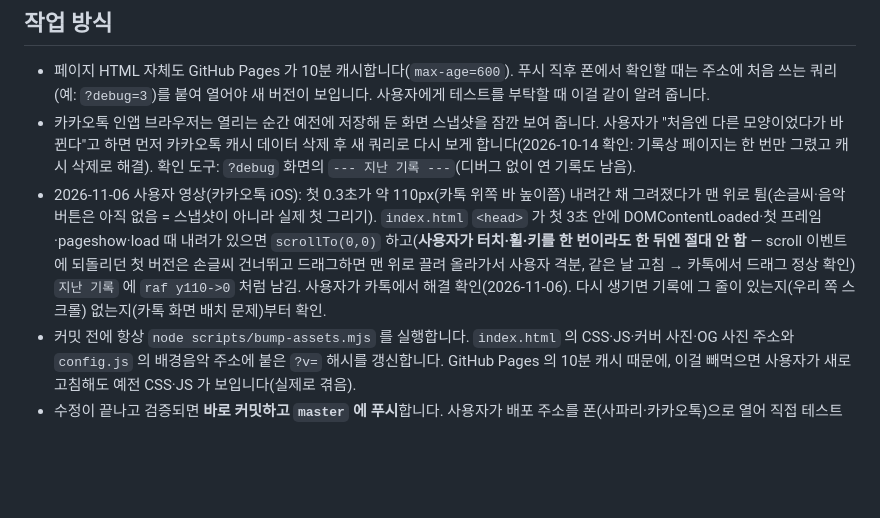
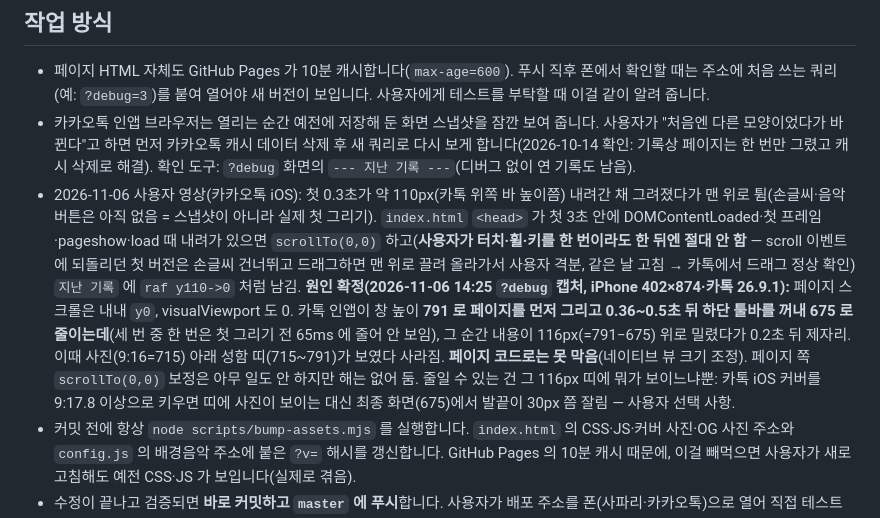
Before and after one commit to DamyoungKim/our-wedding-invitation, a Markdown page: .claude/rules/design.md, the part around the change. Rendered like a GitHub page; blank space fills up the shorter version.

Commit message:
디자인 규칙: 카톡 iOS 첫 화면 0.2초 튐의 원인 확정 기록(인앱 하단 툴바가 늦게 나오며 창 높이 791→675)
Co-Authored-By: Claude Fable 5.1 <noreply@anthropic.com>

```diff
--- a/.claude/rules/design.md
+++ b/.claude/rules/design.md
@@ -67,7 +67,7 @@
 ## 작업 방식
 - 페이지 HTML 자체도 GitHub Pages 가 10분 캐시합니다(`max-age=600`). 푸시 직후 폰에서 확인할 때는 주소에 처음 쓰는 쿼리(예: `?debug=3`)를 붙여 열어야 새 버전이 보입니다. 사용자에게 테스트를 부탁할 때 이걸 같이 알려 줍니다.
 - 카카오톡 인앱 브라우저는 열리는 순간 예전에 저장해 둔 화면 스냅샷을 잠깐 보여 줍니다. 사용자가 "처음엔 다른 모양이었다가 바뀐다"고 하면 먼저 카카오톡 캐시 데이터 삭제 후 새 쿼리로 다시 보게 합니다(2026-10-14 확인: 기록상 페이지는 한 번만 그렸고 캐시 삭제로 해결). 확인 도구: `?debug` 화면의 `--- 지난 기록 ---`(디버그 없이 연 기록도 남음).
-- 2026-11-06 사용자 영상(카카오톡 iOS): 첫 0.3초가 약 110px(카톡 위쪽 바 높이쯤) 내려간 채 그려졌다가 맨 위로 튐(손글씨·음악 버튼은 아직 없음 = 스냅샷이 아니라 실제 첫 그리기). `index.html` `<head>` 가 첫 3초 안에 DOMContentLoaded·첫 프레임·pageshow·load 때 내려가 있으면 `scrollTo(0,0)` 하고(**사용자가 터치·휠·키를 한 번이라도 한 뒤엔 절대 안 함** — scroll 이벤트에 되돌리던 첫 버전은 손글씨 건너뛰고 드래그하면 맨 위로 끌려 올라가서 사용자 격분, 같은 날 고침 → 카톡에서 드래그 정상 확인) `지난 기록` 에 `raf y110->0` 처럼 남김. 사용자가 카톡에서 해결 확인(2026-11-06). 다시 생기면 기록에 그 줄이 있는지(우리 쪽 스크롤) 없는지(카톡 화면 배치 문제)부터 확인.
+- 2026-11-06 사용자 영상(카카오톡 iOS): 첫 0.3초가 약 110px(카톡 위쪽 바 높이쯤) 내려간 채 그려졌다가 맨 위로 튐(손글씨·음악 버튼은 아직 없음 = 스냅샷이 아니라 실제 첫 그리기). `index.html` `<head>` 가 첫 3초 안에 DOMContentLoaded·첫 프레임·pageshow·load 때 내려가 있으면 `scrollTo(0,0)` 하고(**사용자가 터치·휠·키를 한 번이라도 한 뒤엔 절대 안 함** — scroll 이벤트에 되돌리던 첫 버전은 손글씨 건너뛰고 드래그하면 맨 위로 끌려 올라가서 사용자 격분, 같은 날 고침 → 카톡에서 드래그 정상 확인) `지난 기록` 에 `raf y110->0` 처럼 남김. **원인 확정(2026-11-06 14:25 `?debug` 캡처, iPhone 402×874·카톡 26.9.1):** 페이지 스크롤은 내내 `y0`, visualViewport 도 0. 카톡 인앱이 창 높이 **791 로 페이지를 먼저 그리고 0.36~0.5초 뒤 하단 툴바를 꺼내 675 로 줄이는데**(세 번 중 한 번은 첫 그리기 전 65ms 에 줄어 안 보임), 그 순간 내용이 116px(=791−675) 위로 밀렸다가 0.2초 뒤 제자리. 이때 사진(9:16=715) 아래 성함 띠(715~791)가 보였다 사라짐. **페이지 코드로는 못 막음**(네이티브 뷰 크기 조정). 페이지 쪽 `scrollTo(0,0)` 보정은 아무 일도 안 하지만 해는 없어 둠. 줄일 수 있는 건 그 116px 띠에 뭐가 보이느냐뿐: 카톡 iOS 커버를 9:17.8 이상으로 키우면 띠에 사진이 보이는 대신 최종 화면(675)에서 발끝이 30px 쯤 잘림 — 사용자 선택 사항.
 - 커밋 전에 항상 `node scripts/bump-assets.mjs` 를 실행합니다. `index.html` 의 CSS·JS·커버 사진·OG 사진 주소와 `config.js` 의 배경음악 주소에 붙은 `?v=` 해시를 갱신합니다. GitHub Pages 의 10분 캐시 때문에, 이걸 빼먹으면 사용자가 새로고침해도 예전 CSS·JS 가 보입니다(실제로 겪음).
 - 수정이 끝나고 검증되면 **바로 커밋하고 `master` 에 푸시**합니다. 사용자가 배포 주소를 폰(사파리·카카오톡)으로 열어 직접 테스트하기 때문입니다. 푸시 후 GitHub Pages 반영까지 확인합니다.
 - 커밋 작성자는 저장소 로컬 설정(김담영)을 따릅니다.
```
